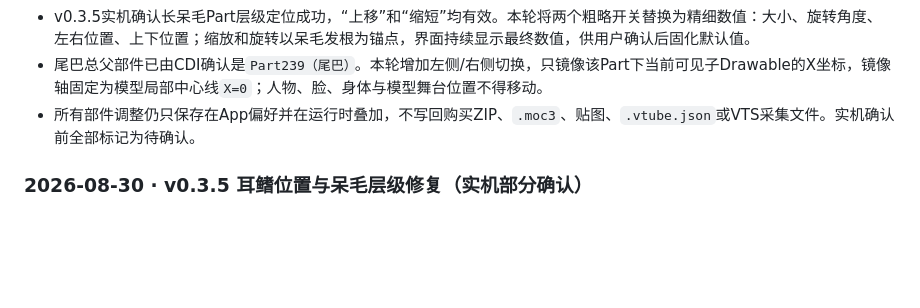
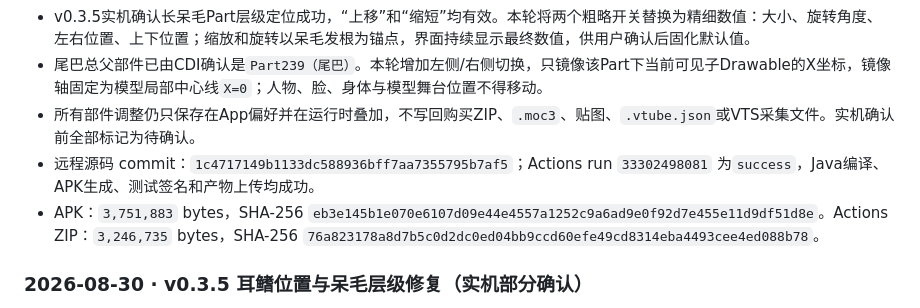
Before and after one commit to catkiss62/Sen-Live2D-Companion-Android, a Markdown page: docs/SEN_TASK_LEDGER.md, the part around the change. Drawn GitHub-style; blank space fills up the shorter version.

Commit message:
docs: record v0.3.6 build result

```diff
--- a/docs/SEN_TASK_LEDGER.md
+++ b/docs/SEN_TASK_LEDGER.md
@@ -37,6 +37,8 @@
 - v0.3.5实机确认长呆毛Part层级定位成功，“上移”和“缩短”均有效。本轮将两个粗略开关替换为精细数值：大小、旋转角度、左右位置、上下位置；缩放和旋转以呆毛发根为锚点，界面持续显示最终数值，供用户确认后固化默认值。
 - 尾巴总父部件已由CDI确认是`Part239（尾巴）`。本轮增加左侧/右侧切换，只镜像该Part下当前可见子Drawable的X坐标，镜像轴固定为模型局部中心线`X=0`；人物、脸、身体与模型舞台位置不得移动。
 - 所有部件调整仍只保存在App偏好并在运行时叠加，不写回购买ZIP、`.moc3`、贴图、`.vtube.json`或VTS采集文件。实机确认前全部标记为待确认。
+- 远程源码 commit：`1c4717149b1133dc588936bff7aa7355795b7af5`；Actions run `33302498081` 为`success`，Java编译、APK生成、测试签名和产物上传均成功。
+- APK：`3,751,883` bytes，SHA-256 `eb3e145b1e070e6107d09e44e4557a1252c9a6ad9e0f92d7e455e11d9df51d8e`。Actions ZIP：`3,246,735` bytes，SHA-256 `76a823178a8d7b5c0d2dc0ed04bb9ccd60efe49cd8314eba4493cee4ed088b78`。
 
 ### 2026-08-30 · v0.3.5 耳鳍位置与呆毛层级修复（实机部分确认）
 
```
